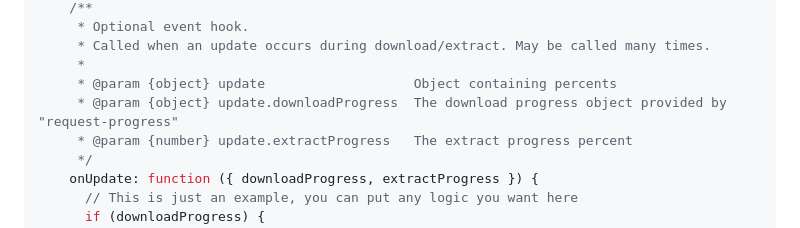
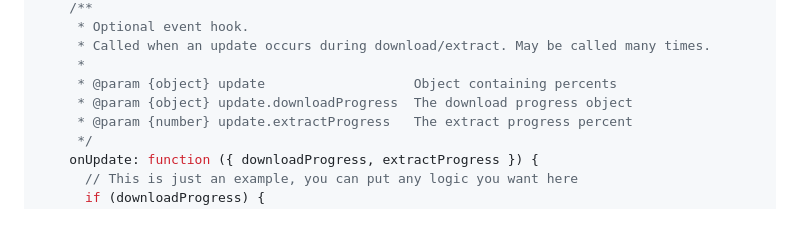
Before and after one commit to nwutils/nw-splasher-auto-update, a Markdown page: README.md, the part around the change. Rendered like a GitHub page.

```diff
--- a/README.md
+++ b/README.md
@@ -96,7 +96,7 @@ nwSplasherAutoUpdate.downloadLatestAppAndOpenWindowInBackground({
      * Called when an update occurs during download/extract. May be called many times.
      *
      * @param {object} update                   Object containing percents
-     * @param {object} update.downloadProgress  The download progress object provided by "request-progress"
+     * @param {object} update.downloadProgress  The download progress object
      * @param {number} update.extractProgress   The extract progress percent
      */
     onUpdate: function ({ downloadProgress, extractProgress }) {
```
